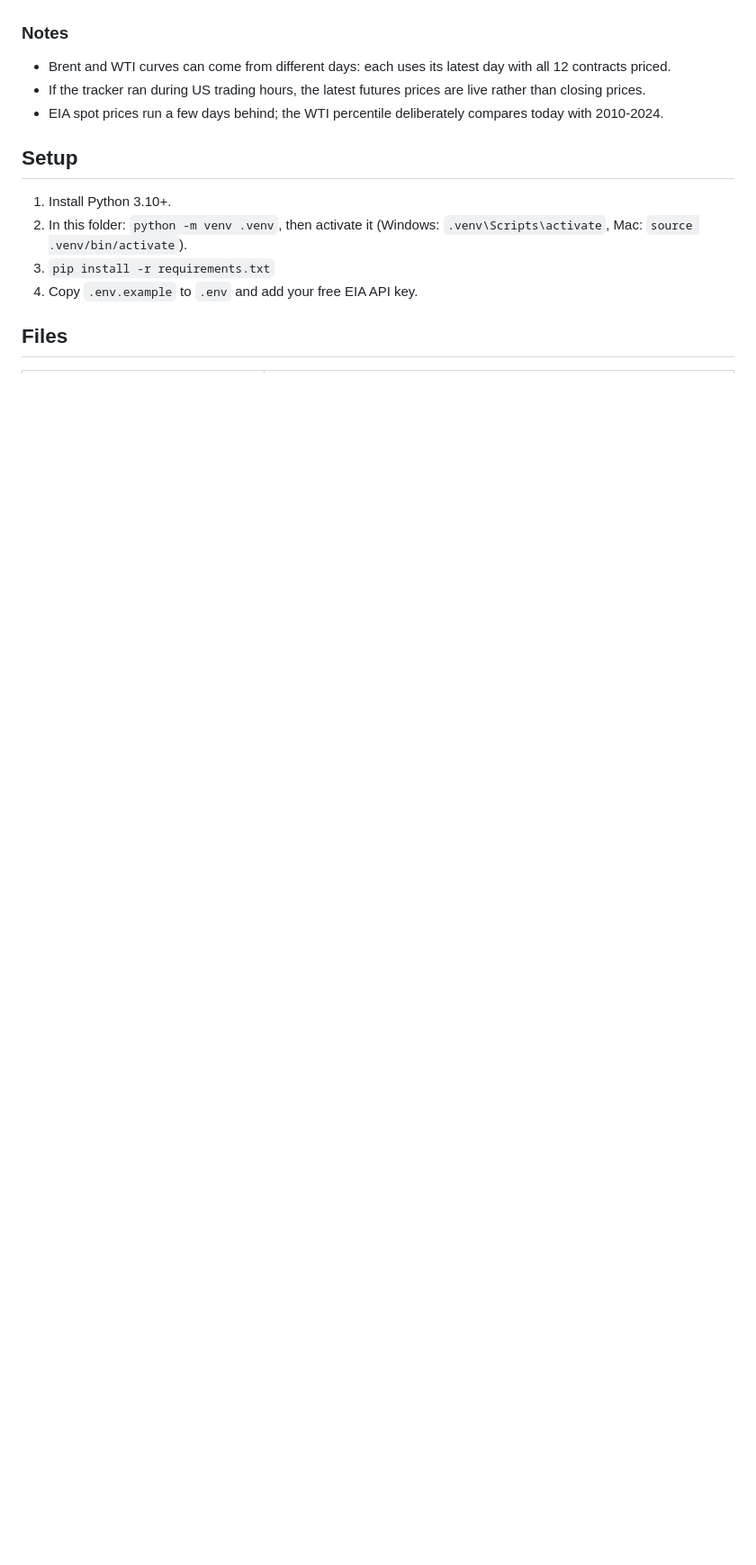
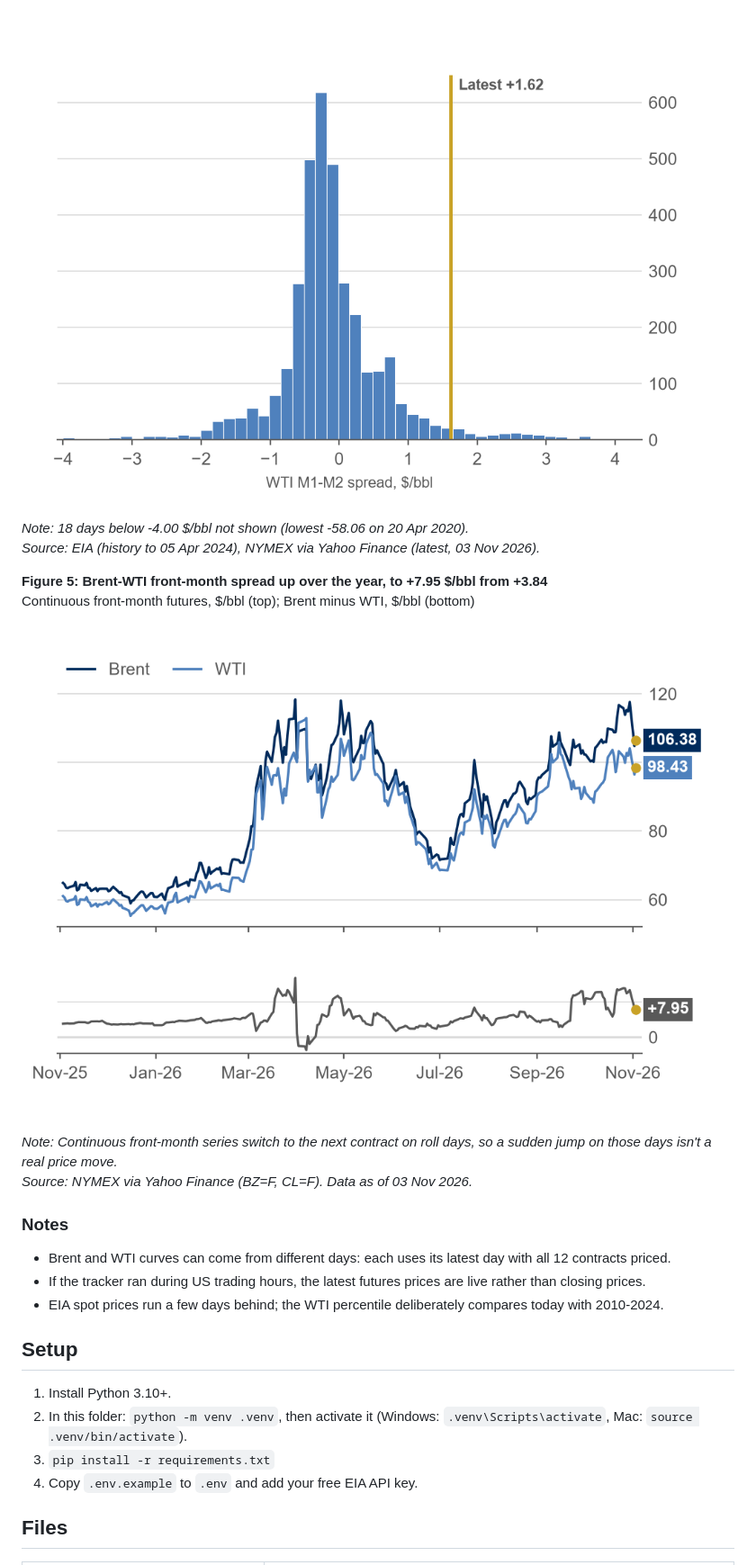
Before and after one commit to tbysmll/oil-curve-tracker, a Markdown page: README.md, the part around one of its changes. Shown at 90% size. Rendered like a GitHub page; pictures changed too: docs/charts/front_month_comparison.png, docs/charts/wti_m1m2_history.png; blank space fills up the shorter version.

```diff
--- a/README.md
+++ b/README.md
@@ -46,3 +61,15 @@ Run at 03 Nov 2026 11:32 UK time. Prices in $/bbl. Every row shows the date its
+![Figure 4](docs/charts/wti_m1m2_history.png)
+
+*Note: 18 days below -4.00 $/bbl not shown (lowest -58.06 on 20 Apr 2020).*
+*Source: EIA (history to 05 Apr 2024), NYMEX via Yahoo Finance (latest, 03 Nov 2026).*
+
+**Figure 5: Brent-WTI front-month spread up over the year, to +7.95 $/bbl from +3.84**
+Continuous front-month futures, $/bbl (top); Brent minus WTI, $/bbl (bottom)
+
+![Figure 5](docs/charts/front_month_comparison.png)
+
+*Note: Continuous front-month series switch to the next contract on roll days, so a sudden jump on those days isn't a real price move.*
+*Source: NYMEX via Yahoo Finance (BZ=F, CL=F). Data as of 03 Nov 2026.*
 
 ### Notes
 
```
Also changed, not shown: other parts of README.md (+25 -10 lines), CLAUDE.md (+9 -4 lines), output/summary.md (+37 -10 lines), docs/charts/brent_wti_spread.png, docs/charts/curves.png, docs/charts/m1_m6_fixed.png, 6 other files.
